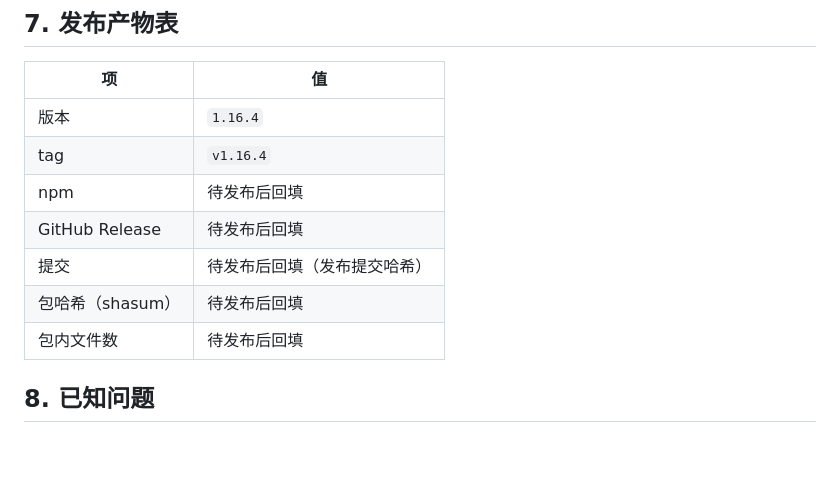
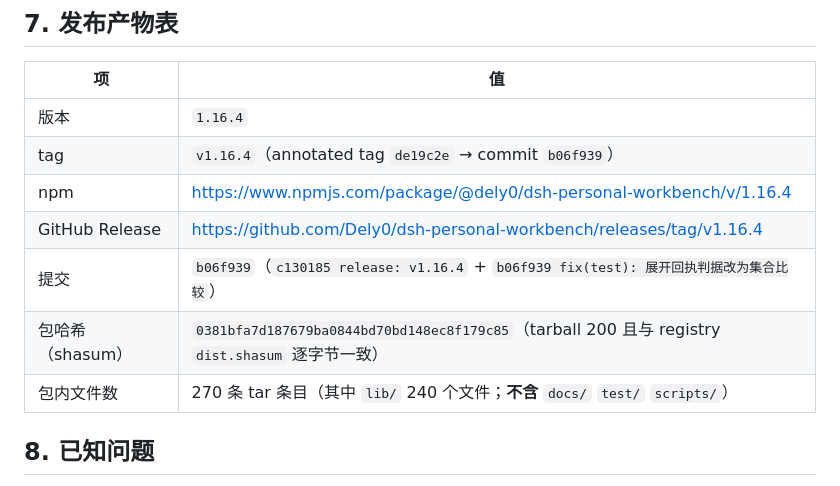
Before and after one commit to Dely0/dsh-personal-workbench, a Markdown page: docs/releases/v1.16.4.md, the part around the change. Drawn GitHub-style; blank space fills up the shorter version.

Commit message:
docs(release): v1.16.4 发布产物表回填（shasum / 文件数 / tag 指向）

```diff
--- a/docs/releases/v1.16.4.md
+++ b/docs/releases/v1.16.4.md
@@ -72,12 +72,12 @@
 | 项 | 值 |
 |---|---|
 | 版本 | `1.16.4` |
-| tag | `v1.16.4` |
-| npm | 待发布后回填 |
-| GitHub Release | 待发布后回填 |
-| 提交 | 待发布后回填（发布提交哈希） |
-| 包哈希（shasum） | 待发布后回填 |
-| 包内文件数 | 待发布后回填 |
+| tag | `v1.16.4`（annotated tag `de19c2e` → commit `b06f939`） |
+| npm | <https://www.npmjs.com/package/@dely0/dsh-personal-workbench/v/1.16.4> |
+| GitHub Release | <https://github.com/Dely0/dsh-personal-workbench/releases/tag/v1.16.4> |
+| 提交 | `b06f939`（`c130185 release: v1.16.4` + `b06f939 fix(test): 展开回执判据改为集合比较`） |
+| 包哈希（shasum） | `0381bfa7d187679ba0844bd70bd148ec8f179c85`（tarball 200 且与 registry `dist.shasum` 逐字节一致） |
+| 包内文件数 | 270 条 tar 条目（其中 `lib/` 240 个文件；**不含** `docs/` `test/` `scripts/`） |
 
 ## 8. 已知问题
 
```
